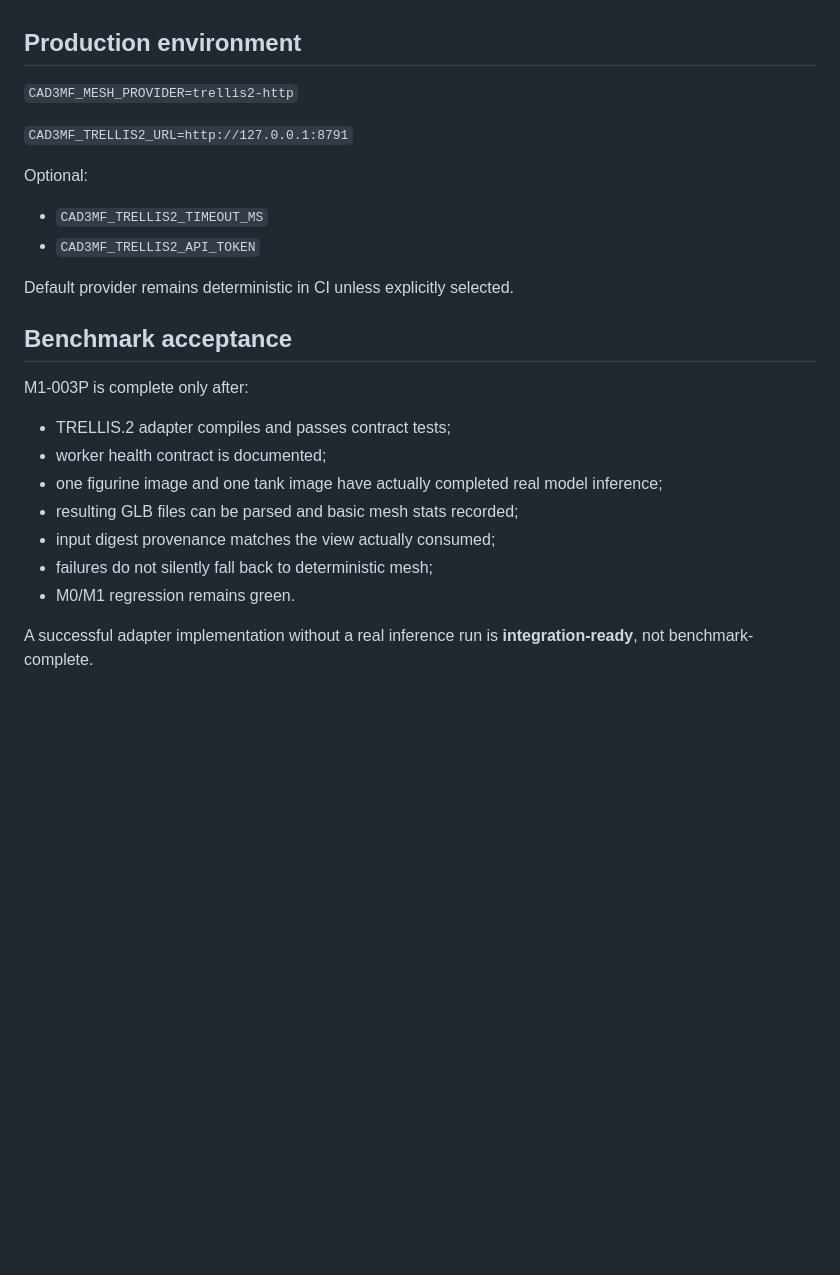
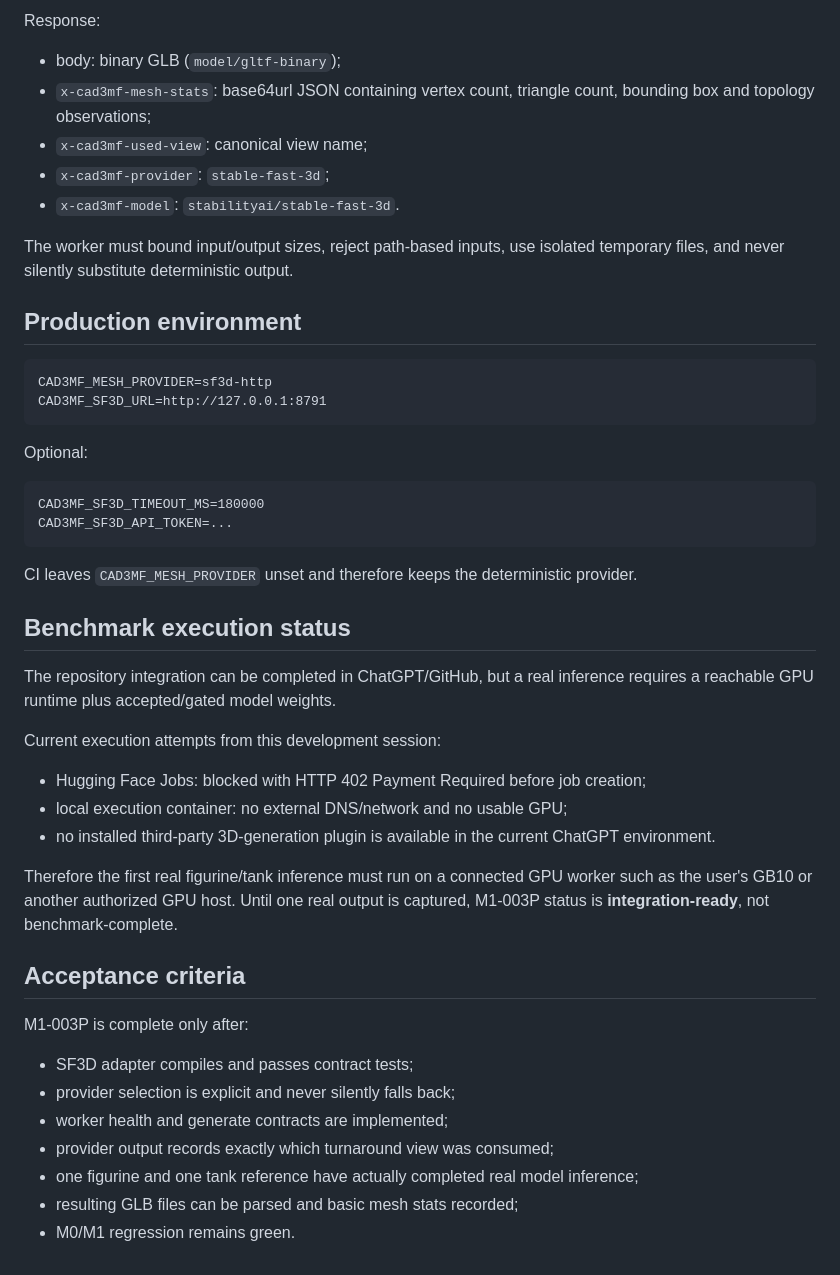
Before and after one commit to zycaskevin/CAD3MF, a Markdown page: docs/work-packages/M1-003P-production-mesh-provider.md, the part around one of its changes. GitHub-like rendering; blank space fills up the shorter version.

````diff
--- a/docs/work-packages/M1-003P-production-mesh-provider.md
+++ b/docs/work-packages/M1-003P-production-mesh-provider.md
@@ -74,27 +85,49 @@ The selected view name and SHA-256 are recorded in provider output metadata and
+Response:
+
+- body: binary GLB (`model/gltf-binary`);
+- `x-cad3mf-mesh-stats`: base64url JSON containing vertex count, triangle count, bounding box and topology observations;
+- `x-cad3mf-used-view`: canonical view name;
+- `x-cad3mf-provider`: `stable-fast-3d`;
+- `x-cad3mf-model`: `stabilityai/stable-fast-3d`.
+
+The worker must bound input/output sizes, reject path-based inputs, use isolated temporary files, and never silently substitute deterministic output.
 
 ## Production environment
 
-`CAD3MF_MESH_PROVIDER=trellis2-http`
-
-`CAD3MF_TRELLIS2_URL=http://127.0.0.1:8791`
+```text
+CAD3MF_MESH_PROVIDER=sf3d-http
+CAD3MF_SF3D_URL=http://127.0.0.1:8791
+```
 
 Optional:
 
-- `CAD3MF_TRELLIS2_TIMEOUT_MS`
-- `CAD3MF_TRELLIS2_API_TOKEN`
+```text
+CAD3MF_SF3D_TIMEOUT_MS=180000
+CAD3MF_SF3D_API_TOKEN=...
+```
 
-Default provider remains deterministic in CI unless explicitly selected.
+CI leaves `CAD3MF_MESH_PROVIDER` unset and therefore keeps the deterministic provider.
 
-## Benchmark acceptance
+## Benchmark execution status
+
+The repository integration can be completed in ChatGPT/GitHub, but a real inference requires a reachable GPU runtime plus accepted/gated model weights.
+
+Current execution attempts from this development session:
+
+- Hugging Face Jobs: blocked with HTTP 402 Payment Required before job creation;
+- local execution container: no external DNS/network and no usable GPU;
+- no installed third-party 3D-generation plugin is available in the current ChatGPT environment.
+
+Therefore the first real figurine/tank inference must run on a connected GPU worker such as the user's GB10 or another authorized GPU host. Until one real output is captured, M1-003P status is **integration-ready**, not benchmark-complete.
+
+## Acceptance criteria
 
 M1-003P is complete only after:
 
-- TRELLIS.2 adapter compiles and passes contract tests;
-- worker health contract is documented;
-- one figurine image and one tank image have actually completed real model inference;
+- SF3D adapter compiles and passes contract tests;
+- provider selection is explicit and never silently falls back;
+- worker health and generate contracts are implemented;
+- provider output records exactly which turnaround view was consumed;
+- one figurine and one tank reference have actually completed real model inference;
 - resulting GLB files can be parsed and basic mesh stats recorded;
-- input digest provenance matches the view actually consumed;
-- failures do not silently fall back to deterministic mesh;
 - M0/M1 regression remains green.
-
-A successful adapter implementation without a real inference run is **integration-ready**, not benchmark-complete.
````
Also changed, not shown: other parts of docs/work-packages/M1-003P-production-mesh-provider.md (+42 -31 lines).
